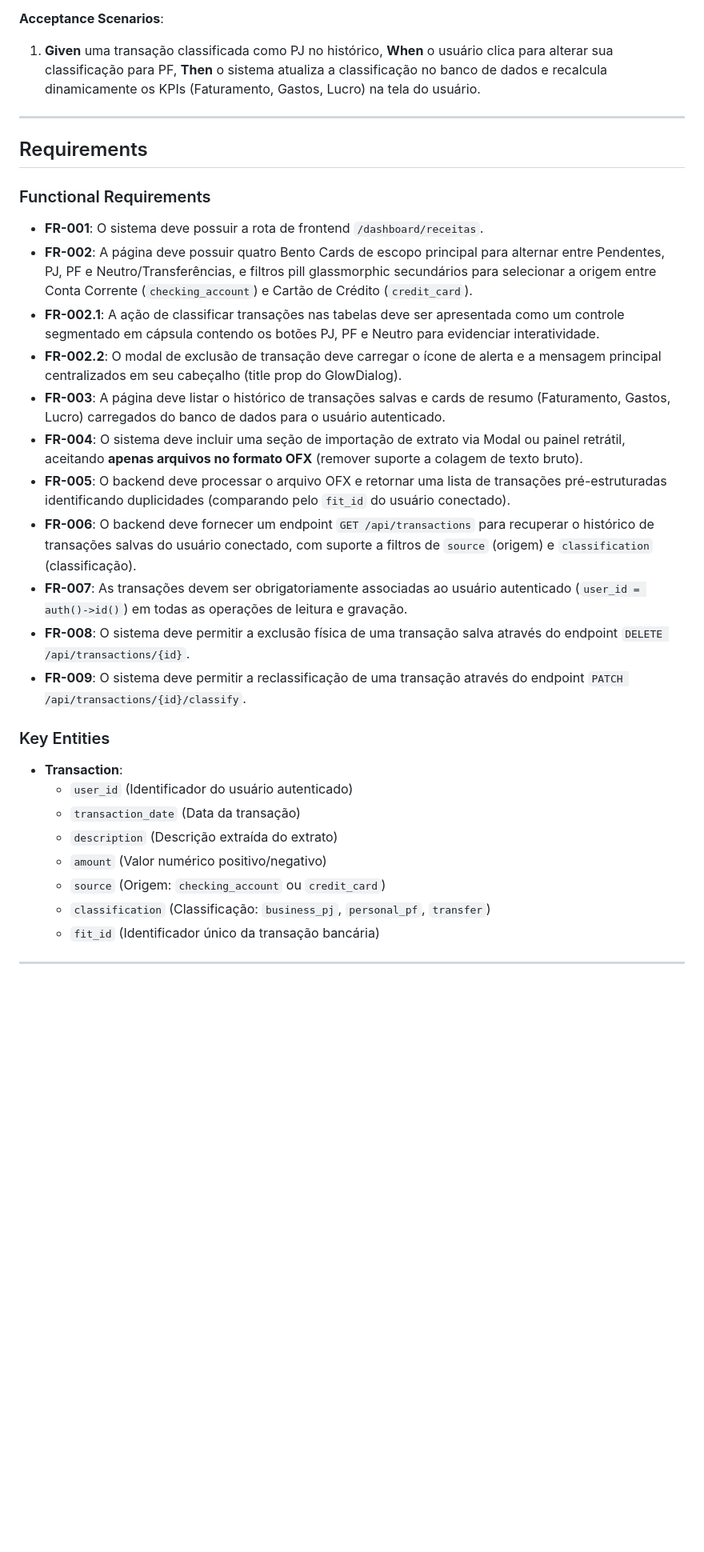
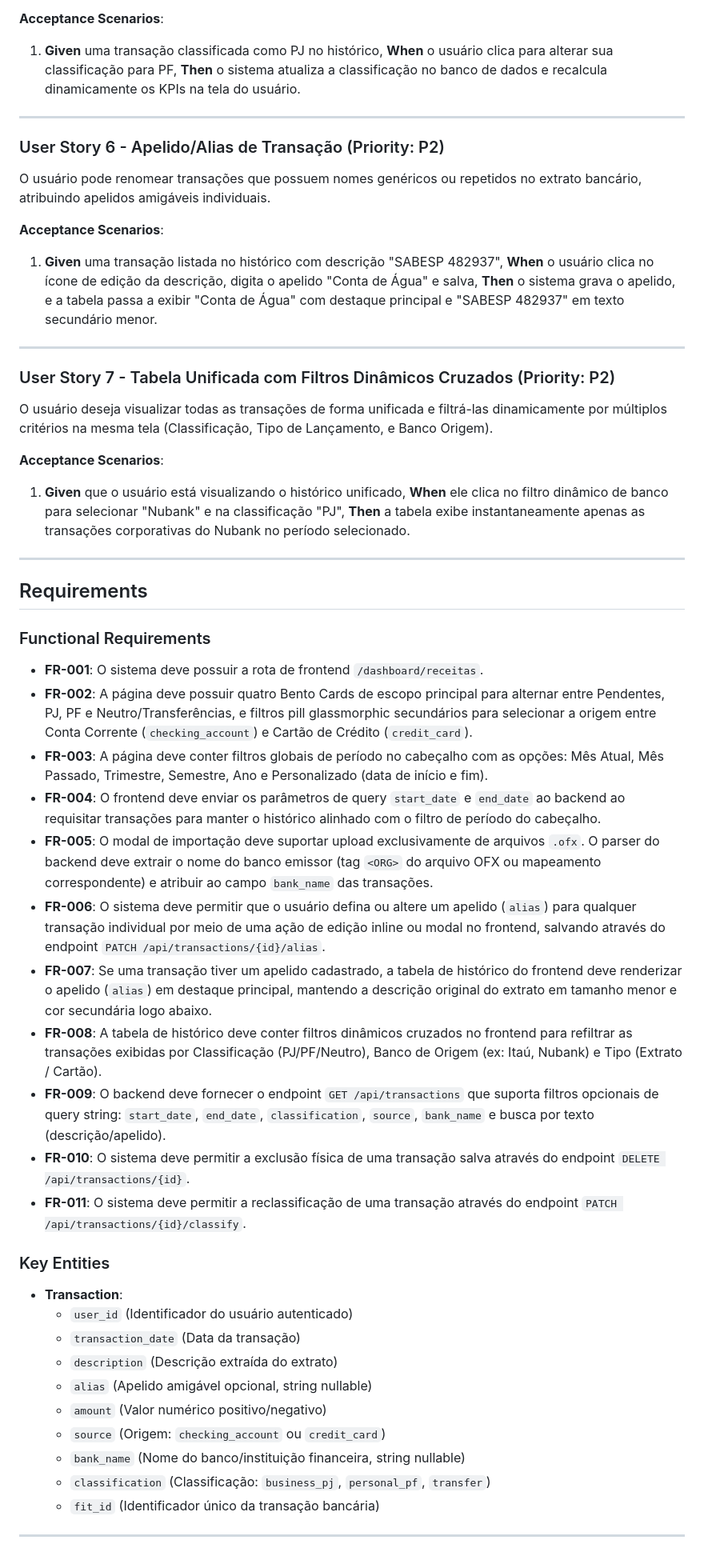
Before and after one commit to DouradoCtrl/mei-finance-sdd, a Markdown page: specs/002-importacao-extrato/spec.md, the part around one of its changes. Shown at 80% size. GitHub-like rendering; blank space fills up the shorter version.

Commit message:
docs(spec): aprimorar especificacao de importacao de extrato com bancos, filtros de data e apelidos

```diff
--- a/specs/002-importacao-extrato/spec.md
+++ b/specs/002-importacao-extrato/spec.md
@@ -52,6 +53,22 @@ O usuário pode alterar a classificação (PJ, PF, Neutro) de uma transação di
 
 **Acceptance Scenarios**:
-1. **Given** uma transação classificada como PJ no histórico, **When** o usuário clica para alterar sua classificação para PF, **Then** o sistema atualiza a classificação no banco de dados e recalcula dinamicamente os KPIs (Faturamento, Gastos, Lucro) na tela do usuário.
+1. **Given** uma transação classificada como PJ no histórico, **When** o usuário clica para alterar sua classificação para PF, **Then** o sistema atualiza a classificação no banco de dados e recalcula dinamicamente os KPIs na tela do usuário.
+
+---
+
+### User Story 6 - Apelido/Alias de Transação (Priority: P2)
+O usuário pode renomear transações que possuem nomes genéricos ou repetidos no extrato bancário, atribuindo apelidos amigáveis individuais.
+
+**Acceptance Scenarios**:
+1. **Given** uma transação listada no histórico com descrição "SABESP 482937", **When** o usuário clica no ícone de edição da descrição, digita o apelido "Conta de Água" e salva, **Then** o sistema grava o apelido, e a tabela passa a exibir "Conta de Água" com destaque principal e "SABESP 482937" em texto secundário menor.
+
+---
+
+### User Story 7 - Tabela Unificada com Filtros Dinâmicos Cruzados (Priority: P2)
+O usuário deseja visualizar todas as transações de forma unificada e filtrá-las dinamicamente por múltiplos critérios na mesma tela (Classificação, Tipo de Lançamento, e Banco Origem).
+
+**Acceptance Scenarios**:
+1. **Given** que o usuário está visualizando o histórico unificado, **When** ele clica no filtro dinâmico de banco para selecionar "Nubank" e na classificação "PJ", **Then** a tabela exibe instantaneamente apenas as transações corporativas do Nubank no período selecionado.
 
 ---
 
@@ -60,23 +77,25 @@ O usuário pode alterar a classificação (PJ, PF, Neutro) de uma transação di
 ### Functional Requirements
 - **FR-001**: O sistema deve possuir a rota de frontend `/dashboard/receitas`.
 - **FR-002**: A página deve possuir quatro Bento Cards de escopo principal para alternar entre Pendentes, PJ, PF e Neutro/Transferências, e filtros pill glassmorphic secundários para selecionar a origem entre Conta Corrente (`checking_account`) e Cartão de Crédito (`credit_card`).
-- **FR-002.1**: A ação de classificar transações nas tabelas deve ser apresentada como um controle segmentado em cápsula contendo os botões PJ, PF e Neutro para evidenciar interatividade.
-- **FR-002.2**: O modal de exclusão de transação deve carregar o ícone de alerta e a mensagem principal centralizados em seu cabeçalho (title prop do GlowDialog).
-- **FR-003**: A página deve listar o histórico de transações salvas e cards de resumo (Faturamento, Gastos, Lucro) carregados do banco de dados para o usuário autenticado.
-- **FR-004**: O sistema deve incluir uma seção de importação de extrato via Modal ou painel retrátil, aceitando **apenas arquivos no formato OFX** (remover suporte a colagem de texto bruto).
-- **FR-005**: O backend deve processar o arquivo OFX e retornar uma lista de transações pré-estruturadas identificando duplicidades (comparando pelo `fit_id` do usuário conectado).
-- **FR-006**: O backend deve fornecer um endpoint `GET /api/transactions` para recuperar o histórico de transações salvas do usuário conectado, com suporte a filtros de `source` (origem) e `classification` (classificação).
-- **FR-007**: As transações devem ser obrigatoriamente associadas ao usuário autenticado (`user_id = auth()->id()`) em todas as operações de leitura e gravação.
-- **FR-008**: O sistema deve permitir a exclusão física de uma transação salva através do endpoint `DELETE /api/transactions/{id}`.
-- **FR-009**: O sistema deve permitir a reclassificação de uma transação através do endpoint `PATCH /api/transactions/{id}/classify`.
+- **FR-003**: A página deve conter filtros globais de período no cabeçalho com as opções: Mês Atual, Mês Passado, Trimestre, Semestre, Ano e Personalizado (data de início e fim).
+- **FR-004**: O frontend deve enviar os parâmetros de query `start_date` e `end_date` ao backend ao requisitar transações para manter o histórico alinhado com o filtro de período do cabeçalho.
+- **FR-005**: O modal de importação deve suportar upload exclusivamente de arquivos `.ofx`. O parser do backend deve extrair o nome do banco emissor (tag `<ORG>` do arquivo OFX ou mapeamento correspondente) e atribuir ao campo `bank_name` das transações.
+- **FR-006**: O sistema deve permitir que o usuário defina ou altere um apelido (`alias`) para qualquer transação individual por meio de uma ação de edição inline ou modal no frontend, salvando através do endpoint `PATCH /api/transactions/{id}/alias`.
+- **FR-007**: Se uma transação tiver um apelido cadastrado, a tabela de histórico do frontend deve renderizar o apelido (`alias`) em destaque principal, mantendo a descrição original do extrato em tamanho menor e cor secundária logo abaixo.
+- **FR-008**: A tabela de histórico deve conter filtros dinâmicos cruzados no frontend para refiltrar as transações exibidas por Classificação (PJ/PF/Neutro), Banco de Origem (ex: Itaú, Nubank) e Tipo (Extrato / Cartão).
+- **FR-009**: O backend deve fornecer o endpoint `GET /api/transactions` que suporta filtros opcionais de query string: `start_date`, `end_date`, `classification`, `source`, `bank_name` e busca por texto (descrição/apelido).
+- **FR-010**: O sistema deve permitir a exclusão física de uma transação salva através do endpoint `DELETE /api/transactions/{id}`.
+- **FR-011**: O sistema deve permitir a reclassificação de uma transação através do endpoint `PATCH /api/transactions/{id}/classify`.
 
 ### Key Entities
 - **Transaction**:
   - `user_id` (Identificador do usuário autenticado)
   - `transaction_date` (Data da transação)
   - `description` (Descrição extraída do extrato)
+  - `alias` (Apelido amigável opcional, string nullable)
   - `amount` (Valor numérico positivo/negativo)
   - `source` (Origem: `checking_account` ou `credit_card`)
+  - `bank_name` (Nome do banco/instituição financeira, string nullable)
   - `classification` (Classificação: `business_pj`, `personal_pf`, `transfer`)
   - `fit_id` (Identificador único da transação bancária)
 
```
Also changed, not shown: other parts of specs/002-importacao-extrato/spec.md (+20 -19 lines).
